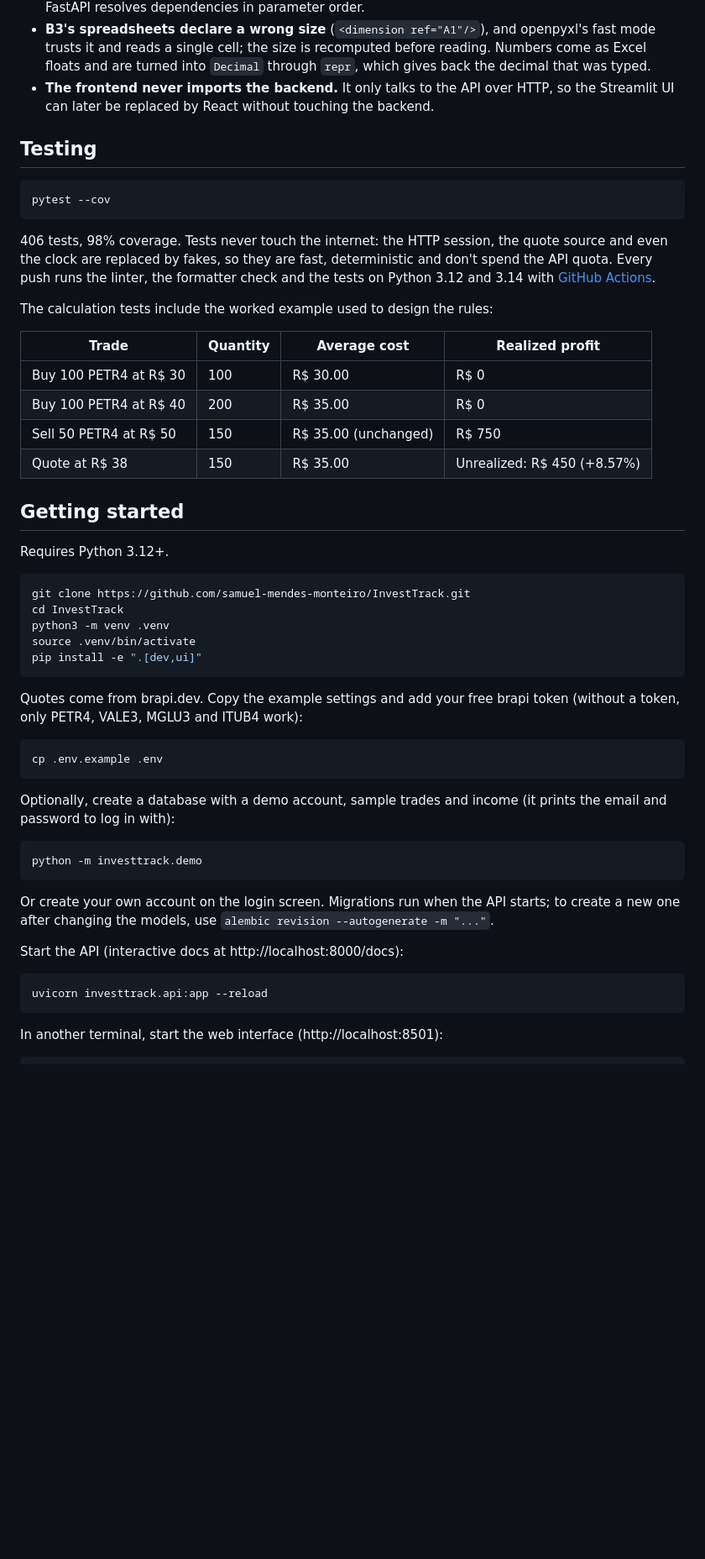
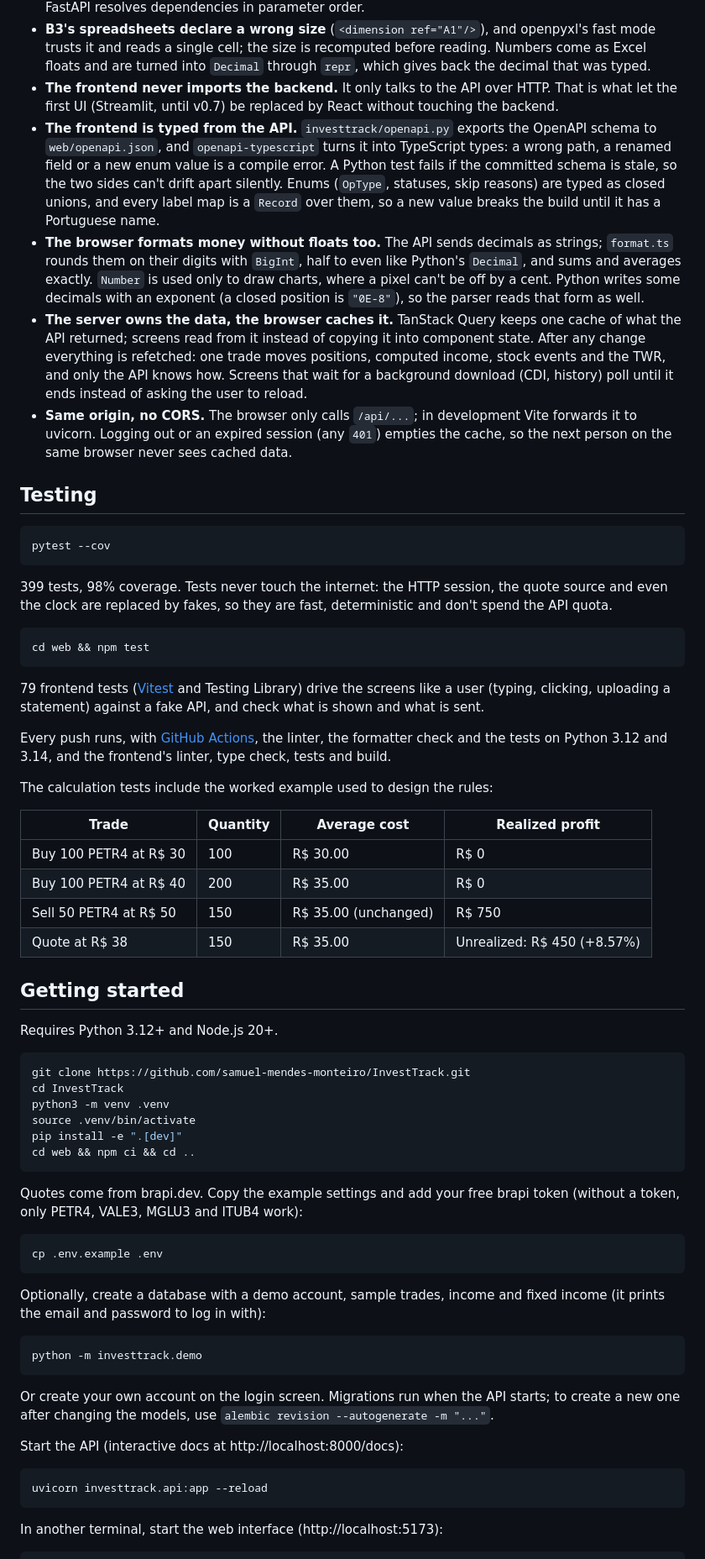
Before and after one commit to samuel-mendes-monteiro/InvestTrack, a Markdown page: README.md, the part around one of its changes. Shown at 84% size. Rendered like a GitHub page; blank space fills up the shorter version.

````diff
--- a/README.md
+++ b/README.md
@@ -181,7 +188,11 @@ TWR          = (1 + r₁) × (1 + r₂) × … − 1
 - **The trade statement, not the movement one.** B3's movement statement ("Movimentação") is dated by settlement, two business days after the trade. A buy on a record date would show up after it, and its income and the order of the trades would be wrong.
 - **Uploaded files are untrusted.** The file goes as the raw request body (no multipart parser needed), files over 5 MB are refused from the `Content-Length` header before being read, and openpyxl parses the XML through `defusedxml`. The login check runs before the upload is read: FastAPI resolves dependencies in parameter order.
 - **B3's spreadsheets declare a wrong size** (`<dimension ref="A1"/>`), and openpyxl's fast mode trusts it and reads a single cell; the size is recomputed before reading. Numbers come as Excel floats and are turned into `Decimal` through `repr`, which gives back the decimal that was typed.
-- **The frontend never imports the backend.** It only talks to the API over HTTP, so the Streamlit UI can later be replaced by React without touching the backend.
+- **The frontend never imports the backend.** It only talks to the API over HTTP. That is what let the first UI (Streamlit, until v0.7) be replaced by React without touching the backend.
+- **The frontend is typed from the API.** `investtrack/openapi.py` exports the OpenAPI schema to `web/openapi.json`, and `openapi-typescript` turns it into TypeScript types: a wrong path, a renamed field or a new enum value is a compile error. A Python test fails if the committed schema is stale, so the two sides can't drift apart silently. Enums (`OpType`, statuses, skip reasons) are typed as closed unions, and every label map is a `Record` over them, so a new value breaks the build until it has a Portuguese name.
+- **The browser formats money without floats too.** The API sends decimals as strings; `format.ts` rounds them on their digits with `BigInt`, half to even like Python's `Decimal`, and sums and averages exactly. `Number` is used only to draw charts, where a pixel can't be off by a cent. Python writes some decimals with an exponent (a closed position is `"0E-8"`), so the parser reads that form as well.
+- **The server owns the data, the browser caches it.** TanStack Query keeps one cache of what the API returned; screens read from it instead of copying it into component state. After any change everything is refetched: one trade moves positions, computed income, stock events and the TWR, and only the API knows how. Screens that wait for a background download (CDI, history) poll until it ends instead of asking the user to reload.
+- **Same origin, no CORS.** The browser only calls `/api/...`; in development Vite forwards it to uvicorn. Logging out or an expired session (any `401`) empties the cache, so the next person on the same browser never sees cached data.
 
 ## Testing
 
@@ -189,7 +200,15 @@ TWR          = (1 + r₁) × (1 + r₂) × … − 1
 pytest --cov
 ```
 
-406 tests, 98% coverage. Tests never touch the internet: the HTTP session, the quote source and even the clock are replaced by fakes, so they are fast, deterministic and don't spend the API quota. Every push runs the linter, the formatter check and the tests on Python 3.12 and 3.14 with [GitHub Actions](.github/workflows/ci.yml).
+399 tests, 98% coverage. Tests never touch the internet: the HTTP session, the quote source and even the clock are replaced by fakes, so they are fast, deterministic and don't spend the API quota.
+
+```bash
+cd web && npm test
+```
+
+79 frontend tests ([Vitest](https://vitest.dev) and Testing Library) drive the screens like a user (typing, clicking, uploading a statement) against a fake API, and check what is shown and what is sent.
+
+Every push runs, with [GitHub Actions](.github/workflows/ci.yml), the linter, the formatter check and the tests on Python 3.12 and 3.14, and the frontend's linter, type check, tests and build.
 
 The calculation tests include the worked example used to design the rules:
 
@@ -202,14 +221,15 @@ The calculation tests include the worked example used to design the rules:
 
 ## Getting started
 
-Requires Python 3.12+.
+Requires Python 3.12+ and Node.js 20+.
 
 ```bash
 git clone https://github.com/samuel-mendes-monteiro/InvestTrack.git
 cd InvestTrack
 python3 -m venv .venv
 source .venv/bin/activate
-pip install -e ".[dev,ui]"
+pip install -e ".[dev]"
+cd web && npm ci && cd ..
 ```
 
 Quotes come from brapi.dev. Copy the example settings and add your free brapi token (without a token, only PETR4, VALE3, MGLU3 and ITUB4 work):
@@ -218,7 +238,7 @@ Quotes come from brapi.dev. Copy the example settings and add your free brapi to
 cp .env.example .env
 ```
 
-Optionally, create a database with a demo account, sample trades and income (it prints the email and password to log in with):
+Optionally, create a database with a demo account, sample trades, income and fixed income (it prints the email and password to log in with):
 
 ```bash
 python -m investtrack.demo
@@ -232,6 +252,6 @@ Start the API (interactive docs at http://localhost:8000/docs):
 uvicorn investtrack.api:app --reload
 ```
 
-In another terminal, start the web interface (http://localhost:8501):
+In another terminal, start the web interface (http://localhost:5173):
 
 ```bash
````
Also changed, not shown: other parts of README.md (+24 -8 lines), docs/performance.jpg (added), docs/portfolio.jpg, docs/validation.jpg, 11 other files.
